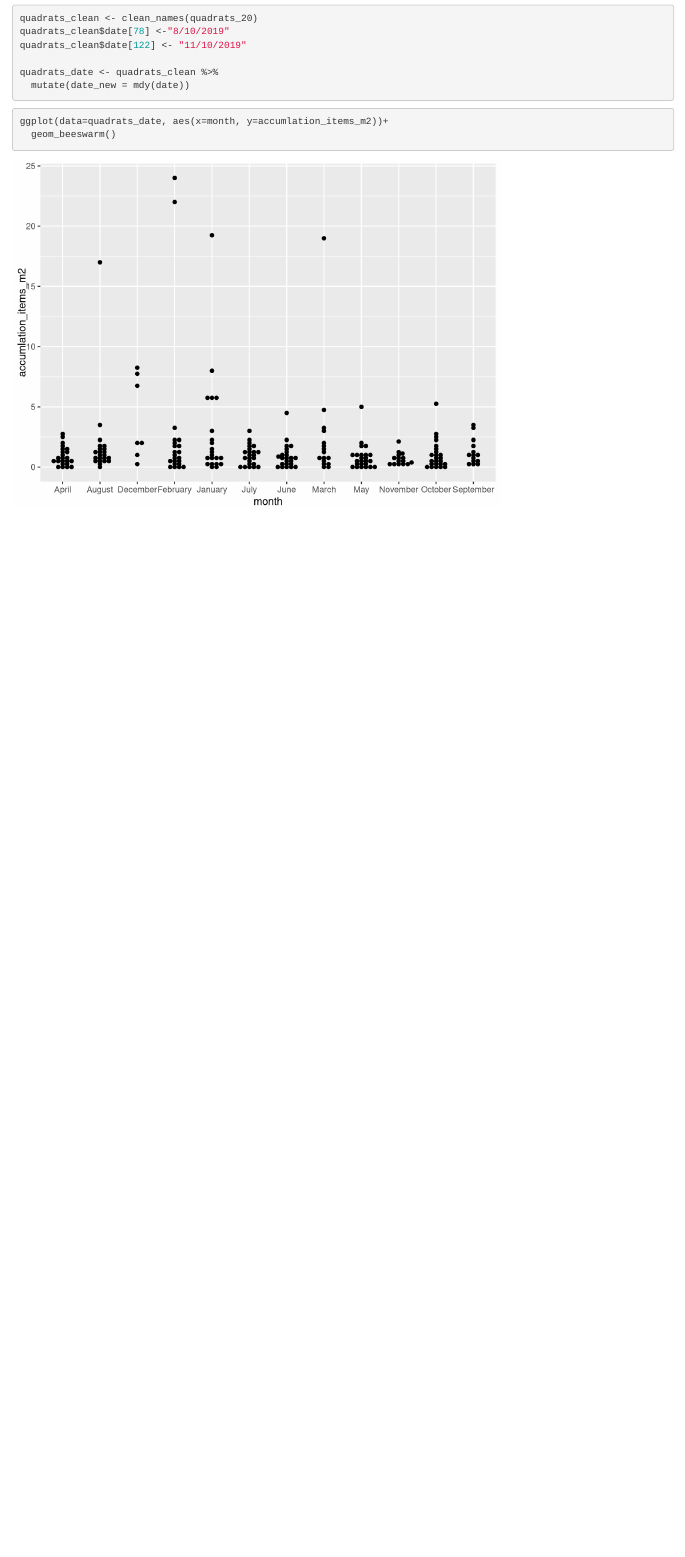
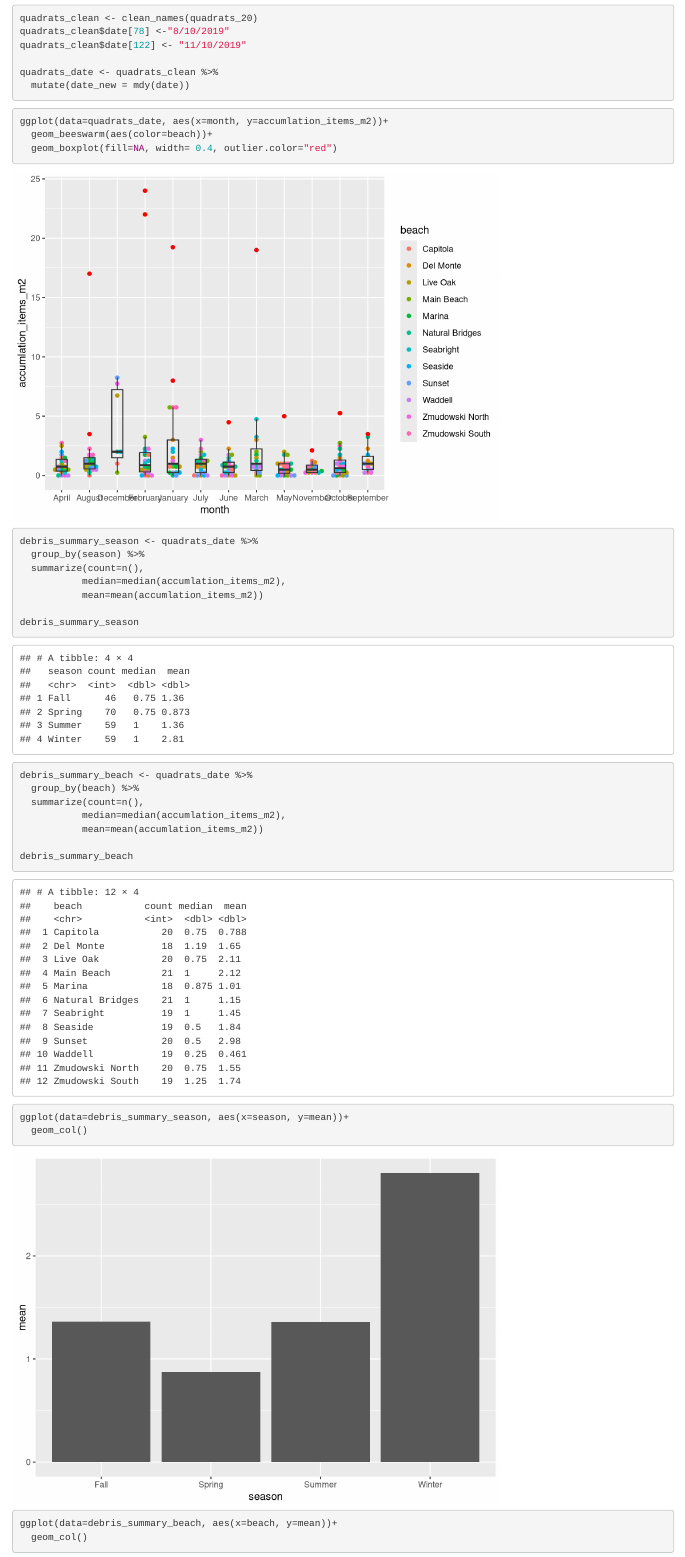
Before and after one commit to samrozal/re_do_thesis_graphs, an R Markdown document (re_do_thesis_graphs.Rmd): the page in a window 1100 px wide, from 370 px down. Rendered offline with R 4.5, knitr and Pandoc, with nearby package versions; column names are cleaned by a stand-in for the janitor package.

Commit message:
made some graphs

````diff
--- a/re_do_thesis_graphs.Rmd
+++ b/re_do_thesis_graphs.Rmd
@@ -31,5 +31,35 @@ quadrats_date <- quadrats_clean %>%
 
 ```{r}
 ggplot(data=quadrats_date, aes(x=month, y=accumlation_items_m2))+
-  geom_beeswarm()
+  geom_beeswarm(aes(color=beach))+
+  geom_boxplot(fill=NA, width= 0.4, outlier.color="red")
 ```
+
+```{r}
+debris_summary_season <- quadrats_date %>%
+  group_by(season) %>%
+  summarize(count=n(),
+           median=median(accumlation_items_m2),
+           mean=mean(accumlation_items_m2))
+
+debris_summary_season
+```
+
+```{r}
+debris_summary_beach <- quadrats_date %>%
+  group_by(beach) %>%
+  summarize(count=n(),
+           median=median(accumlation_items_m2),
+           mean=mean(accumlation_items_m2))
+
+debris_summary_beach
+```
+
+```{r}
+ggplot(data=debris_summary_season, aes(x=season, y=mean))+
+  geom_col()
+```
+```{r}
+ggplot(data=debris_summary_beach, aes(x=beach, y=mean))+
+  geom_col()
+```
````
